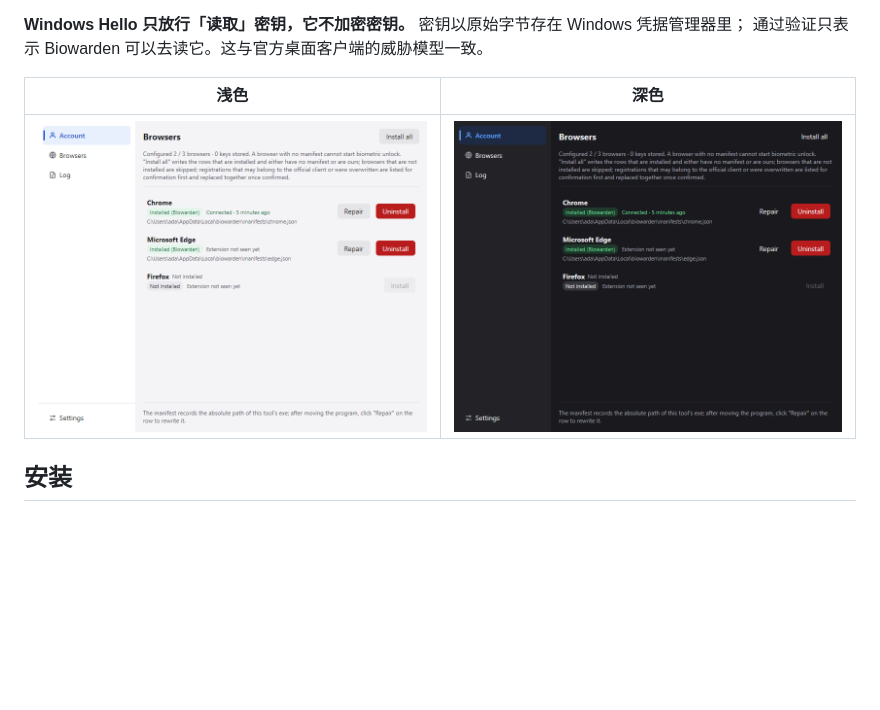
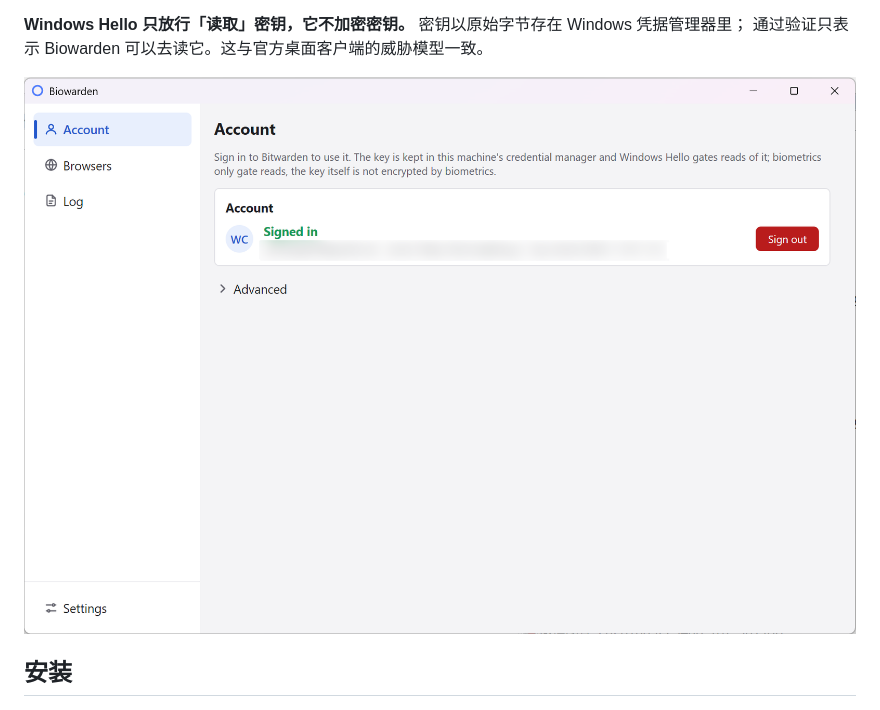
Before and after one commit to windedge/biowarden, a Markdown page: README.zh-CN.md, the part around the change. Drawn GitHub-style; pictures changed too: docs/images/screenshot-dark.png (deleted), docs/images/screenshot-light.png; blank space fills up the shorter version.

```diff
--- a/README.zh-CN.md
+++ b/README.zh-CN.md
@@ -12,9 +12,7 @@ Windows 上的 Bitwarden 浏览器扩展「生物识别解锁」独立工具 -
 **Windows Hello 只放行「读取」密钥，它不加密密钥。** 密钥以原始字节存在 Windows 凭据管理器里；
 通过验证只表示 Biowarden 可以去读它。这与官方桌面客户端的威胁模型一致。
 
-| 浅色 | 深色 |
-|---|---|
-| ![浅色外观下的浏览器页](./docs/images/screenshot-light.png) | ![同一页面的深色外观](./docs/images/screenshot-dark.png) |
+![实际运行中的账号页](./docs/images/screenshot-light.png)
 
 ## 安装
 
```
Also changed, not shown: README.md (+1 -3 lines).
